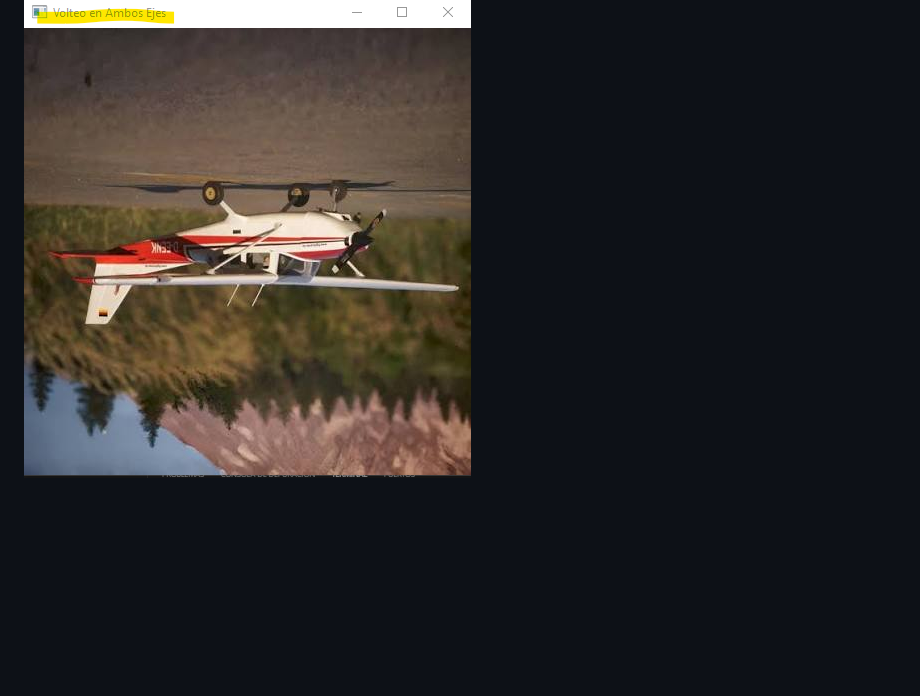
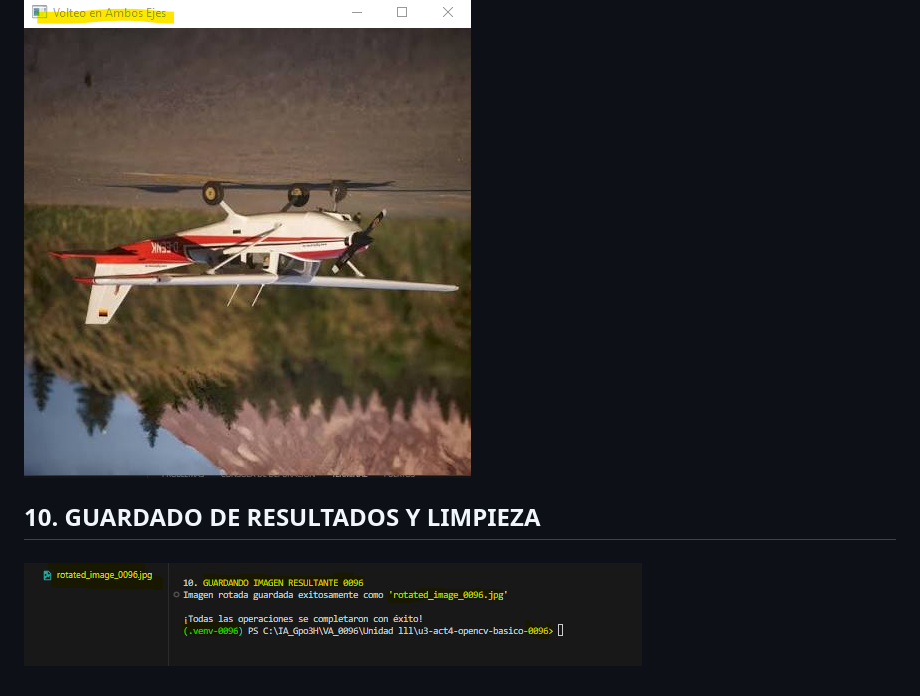
Before and after one commit to samuelmartinez128/u3-act4-opencv-basico-0096, a Markdown page: leeme.md, the part around the change. Drawn GitHub-style; pictures changed too: image-22.png (added); blank space fills up the shorter version.

```diff
--- a/leeme.md
+++ b/leeme.md
@@ -42,3 +42,5 @@
 ![alt text](image-20.png)
 ## Volteo en Ambos Ejes
 ![alt text](image-21.png)
+## 10. GUARDADO DE RESULTADOS Y LIMPIEZA
+![alt text](image-22.png)
```
